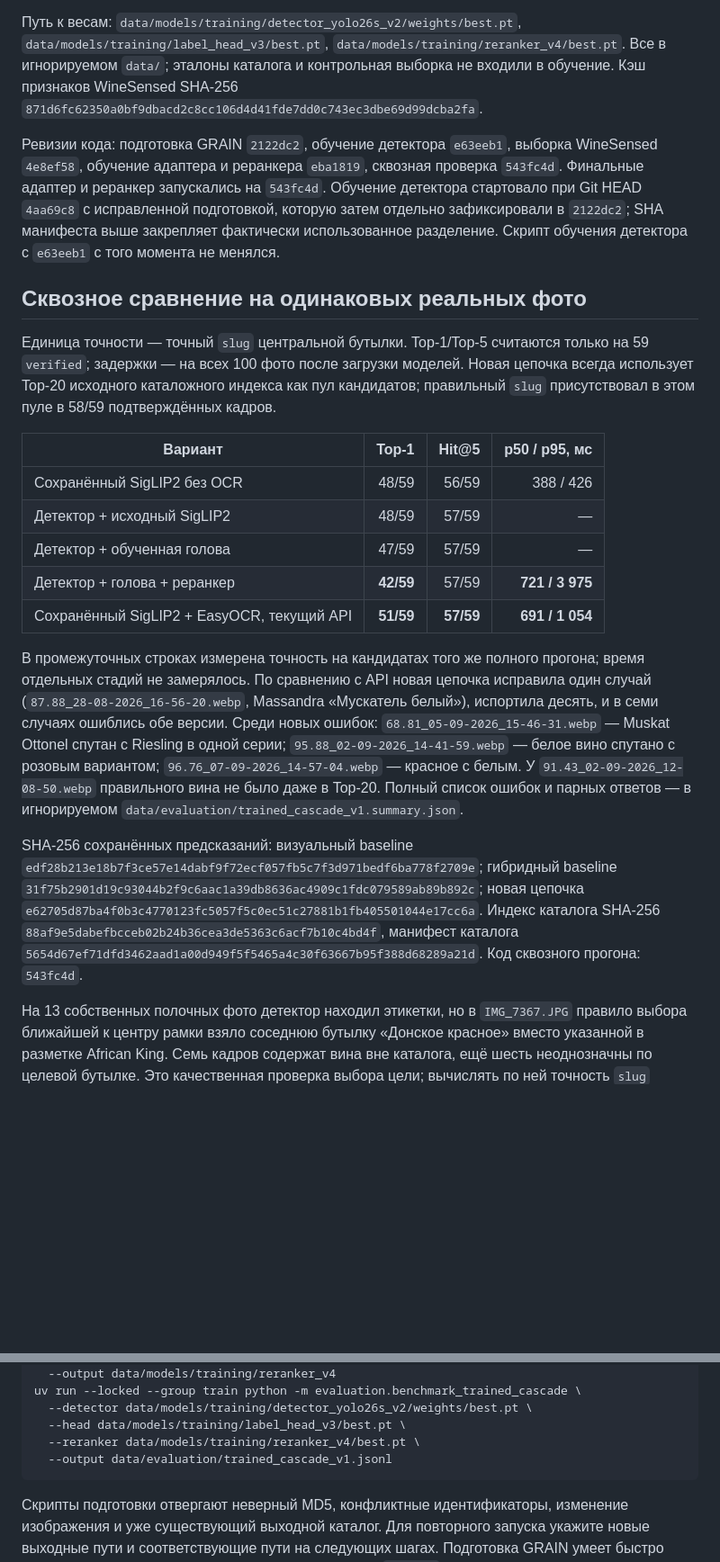
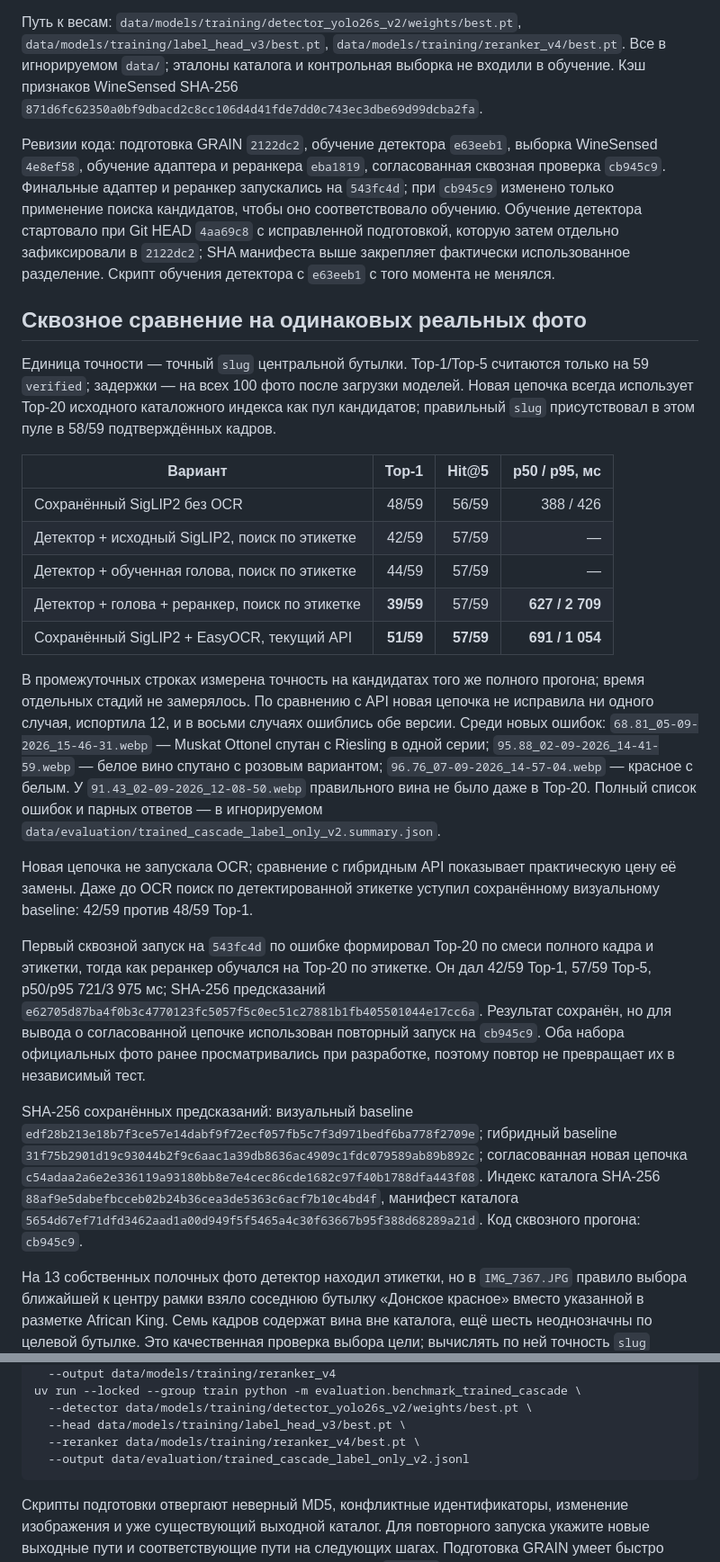
Before and after one commit to egorovivannn/wine_hack, a Markdown page: evaluation/TRAINED_CASCADE_2026-09-24.md, 2 parts joined by grey strips. Shown at 90% size. Drawn GitHub-style; blank space fills up the shorter version.

````diff
--- a/evaluation/TRAINED_CASCADE_2026-09-24.md
+++ b/evaluation/TRAINED_CASCADE_2026-09-24.md
@@ -26,7 +26,7 @@
 
 Путь к весам: `data/models/training/detector_yolo26s_v2/weights/best.pt`, `data/models/training/label_head_v3/best.pt`, `data/models/training/reranker_v4/best.pt`. Все в игнорируемом `data/`; эталоны каталога и контрольная выборка не входили в обучение. Кэш признаков WineSensed SHA-256 `871d6fc62350a0bf9dbacd2c8cc106d4d41fde7dd0c743ec3dbe69d99dcba2fa`.
 
-Ревизии кода: подготовка GRAIN `2122dc2`, обучение детектора `e63eeb1`, выборка WineSensed `4e8ef58`, обучение адаптера и реранкера `eba1819`, сквозная проверка `543fc4d`. Финальные адаптер и реранкер запускались на `543fc4d`. Обучение детектора стартовало при Git HEAD `4aa69c8` с исправленной подготовкой, которую затем отдельно зафиксировали в `2122dc2`; SHA манифеста выше закрепляет фактически использованное разделение. Скрипт обучения детектора с `e63eeb1` с того момента не менялся.
+Ревизии кода: подготовка GRAIN `2122dc2`, обучение детектора `e63eeb1`, выборка WineSensed `4e8ef58`, обучение адаптера и реранкера `eba1819`, согласованная сквозная проверка `cb945c9`. Финальные адаптер и реранкер запускались на `543fc4d`; при `cb945c9` изменено только применение поиска кандидатов, чтобы оно соответствовало обучению. Обучение детектора стартовало при Git HEAD `4aa69c8` с исправленной подготовкой, которую затем отдельно зафиксировали в `2122dc2`; SHA манифеста выше закрепляет фактически использованное разделение. Скрипт обучения детектора с `e63eeb1` с того момента не менялся.
 
 ## Сквозное сравнение на одинаковых реальных фото
 
@@ -35,14 +35,18 @@
 | Вариант | Top‑1 | Hit@5 | p50 / p95, мс |
 | --- | ---: | ---: | ---: |
 | Сохранённый SigLIP2 без OCR | 48/59 | 56/59 | 388 / 426 |
-| Детектор + исходный SigLIP2 | 48/59 | 57/59 | — |
-| Детектор + обученная голова | 47/59 | 57/59 | — |
-| Детектор + голова + реранкер | **42/59** | 57/59 | **721 / 3 975** |
+| Детектор + исходный SigLIP2, поиск по этикетке | 42/59 | 57/59 | — |
+| Детектор + обученная голова, поиск по этикетке | 44/59 | 57/59 | — |
+| Детектор + голова + реранкер, поиск по этикетке | **39/59** | 57/59 | **627 / 2 709** |
 | Сохранённый SigLIP2 + EasyOCR, текущий API | **51/59** | **57/59** | **691 / 1 054** |
 
-В промежуточных строках измерена точность на кандидатах того же полного прогона; время отдельных стадий не замерялось. По сравнению с API новая цепочка исправила один случай (`87.88_28-08-2026_16-56-20.webp`, Massandra «Мускатель белый»), испортила десять, и в семи случаях ошиблись обе версии. Среди новых ошибок: `68.81_05-09-2026_15-46-31.webp` — Muskat Ottonel спутан с Riesling в одной серии; `95.88_02-09-2026_14-41-59.webp` — белое вино спутано с розовым вариантом; `96.76_07-09-2026_14-57-04.webp` — красное с белым. У `91.43_02-09-2026_12-08-50.webp` правильного вина не было даже в Top‑20. Полный список ошибок и парных ответов — в игнорируемом `data/evaluation/trained_cascade_v1.summary.json`.
+В промежуточных строках измерена точность на кандидатах того же полного прогона; время отдельных стадий не замерялось. По сравнению с API новая цепочка не исправила ни одного случая, испортила 12, и в восьми случаях ошиблись обе версии. Среди новых ошибок: `68.81_05-09-2026_15-46-31.webp` — Muskat Ottonel спутан с Riesling в одной серии; `95.88_02-09-2026_14-41-59.webp` — белое вино спутано с розовым вариантом; `96.76_07-09-2026_14-57-04.webp` — красное с белым. У `91.43_02-09-2026_12-08-50.webp` правильного вина не было даже в Top‑20. Полный список ошибок и парных ответов — в игнорируемом `data/evaluation/trained_cascade_label_only_v2.summary.json`.
 
-SHA-256 сохранённых предсказаний: визуальный baseline `edf28b213e18b7f3ce57e14dabf9f72ecf057fb5c7f3d971bedf6ba778f2709e`; гибридный baseline `31f75b2901d19c93044b2f9c6aac1a39db8636ac4909c1fdc079589ab89b892c`; новая цепочка `e62705d87ba4f0b3c4770123fc5057f5c0ec51c27881b1fb405501044e17cc6a`. Индекс каталога SHA-256 `88af9e5dabefbcceb02b24b36cea3de5363c6acf7b10c4bd4f`, манифест каталога `5654d67ef71dfd3462aad1a00d949f5f5465a4c30f63667b95f388d68289a21d`. Код сквозного прогона: `543fc4d`.
+Новая цепочка не запускала OCR; сравнение с гибридным API показывает практическую цену её замены. Даже до OCR поиск по детектированной этикетке уступил сохранённому визуальному baseline: 42/59 против 48/59 Top‑1.
+
+Первый сквозной запуск на `543fc4d` по ошибке формировал Top‑20 по смеси полного кадра и этикетки, тогда как реранкер обучался на Top‑20 по этикетке. Он дал 42/59 Top‑1, 57/59 Top‑5, p50/p95 721/3 975 мс; SHA-256 предсказаний `e62705d87ba4f0b3c4770123fc5057f5c0ec51c27881b1fb405501044e17cc6a`. Результат сохранён, но для вывода о согласованной цепочке использован повторный запуск на `cb945c9`. Оба набора официальных фото ранее просматривались при разработке, поэтому повтор не превращает их в независимый тест.
+
+SHA-256 сохранённых предсказаний: визуальный baseline `edf28b213e18b7f3ce57e14dabf9f72ecf057fb5c7f3d971bedf6ba778f2709e`; гибридный baseline `31f75b2901d19c93044b2f9c6aac1a39db8636ac4909c1fdc079589ab89b892c`; согласованная новая цепочка `c54adaa2a6e2e336119a93180bb8e7e4cec86cde1682c97f40b1788dfa443f08`. Индекс каталога SHA-256 `88af9e5dabefbcceb02b24b36cea3de5363c6acf7b10c4bd4f`, манифест каталога `5654d67ef71dfd3462aad1a00d949f5f5465a4c30f63667b95f388d68289a21d`. Код сквозного прогона: `cb945c9`.
 
 На 13 собственных полочных фото детектор находил этикетки, но в `IMG_7367.JPG` правило выбора ближайшей к центру рамки взяло соседнюю бутылку «Донское красное» вместо указанной в разметке African King. Семь кадров содержат вина вне каталога, ещё шесть неоднозначны по целевой бутылке. Это качественная проверка выбора цели; вычислять по ней точность `slug` нельзя.
 
@@ -72,7 +76,7 @@ uv run --locked --group train python -m evaluation.benchmark_trained_cascade \
   --detector data/models/training/detector_yolo26s_v2/weights/best.pt \
   --head data/models/training/label_head_v3/best.pt \
   --reranker data/models/training/reranker_v4/best.pt \
-  --output data/evaluation/trained_cascade_v1.jsonl
+  --output data/evaluation/trained_cascade_label_only_v2.jsonl
 ```
 
 Скрипты подготовки отвергают неверный MD5, конфликтные идентификаторы, изменение изображения и уже существующий выходной каталог. Для повторного запуска укажите новые выходные пути и соответствующие пути на следующих шагах. Подготовка GRAIN умеет быстро переразделить уже проверенные изображения через `--reuse`; итоговый корректный набор получен именно так после обнаружения пересечения дней съёмки в первом эксперименте.
````
Also changed, not shown: other parts of evaluation/TRAINED_CASCADE_2026-09-24.md (+1 -1 lines), ARCHITECTURE.md (+1 -1 lines), README.md (+1 -1 lines).
